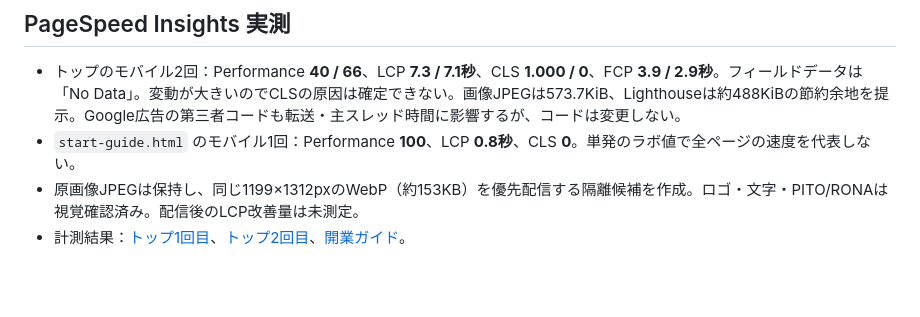
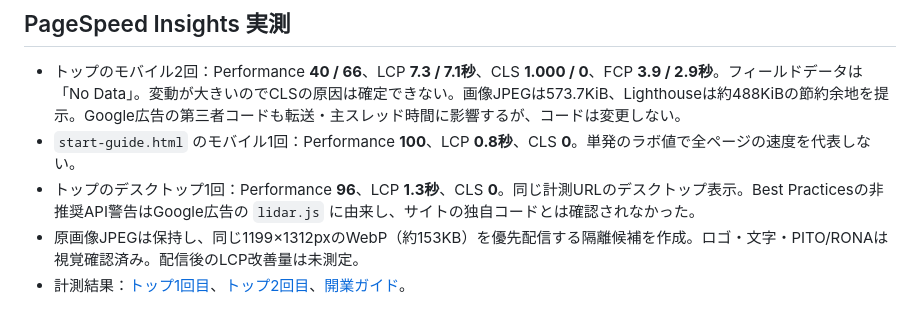
Before and after one commit to kaila3824-cyber/delipit-official, a Markdown page: docs/adsense-20261101-live-verification.md, the part around the change. Rendered like a GitHub page; blank space fills up the shorter version.

Commit message:
Record desktop PageSpeed and third-party warning

```diff
--- a/docs/adsense-20261101-live-verification.md
+++ b/docs/adsense-20261101-live-verification.md
@@ -63,6 +63,7 @@ sitemap掲載31 URLをブラウザで巡回し、各ページの本文・H1・ca
 
 - トップのモバイル2回：Performance **40 / 66**、LCP **7.3 / 7.1秒**、CLS **1.000 / 0**、FCP **3.9 / 2.9秒**。フィールドデータは「No Data」。変動が大きいのでCLSの原因は確定できない。画像JPEGは573.7KiB、Lighthouseは約488KiBの節約余地を提示。Google広告の第三者コードも転送・主スレッド時間に影響するが、コードは変更しない。
 - `start-guide.html` のモバイル1回：Performance **100**、LCP **0.8秒**、CLS **0**。単発のラボ値で全ページの速度を代表しない。
+- トップのデスクトップ1回：Performance **96**、LCP **1.3秒**、CLS **0**。同じ計測URLのデスクトップ表示。Best Practicesの非推奨API警告はGoogle広告の `lidar.js` に由来し、サイトの独自コードとは確認されなかった。
 - 原画像JPEGは保持し、同じ1199×1312pxのWebP（約153KB）を優先配信する隔離候補を作成。ロゴ・文字・PITO/RONAは視覚確認済み。配信後のLCP改善量は未測定。
 - 計測結果：[トップ1回目](https://pagespeed.web.dev/analysis/https-delipit-jp/9h5tdigisw?form_factor=mobile)、[トップ2回目](https://pagespeed.web.dev/analysis/https-delipit-jp/hy915de45z?form_factor=mobile)、[開業ガイド](https://pagespeed.web.dev/analysis/https-delipit-jp-start-guide-html/arawib6zev?form_factor=mobile)。
 
```
